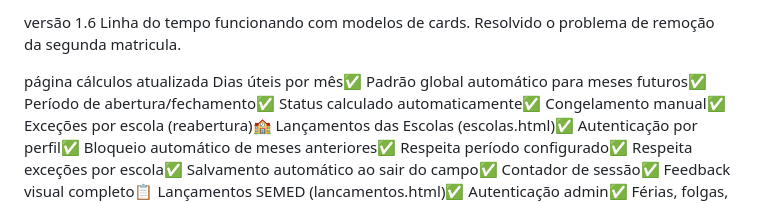
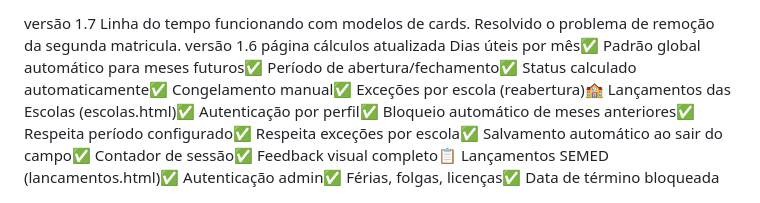
Before and after one commit to weversonveg/portal, a Markdown page: README.md, the part around the change. Drawn GitHub-style.

```diff
--- a/README.md
+++ b/README.md
@@ -1,7 +1,7 @@
-versão 1.6
+versão 1.7
 Linha do tempo funcionando com modelos de cards.
 Resolvido o problema de remoção da segunda matricula.
-
+versão 1.6
 página cálculos atualizada
 Dias úteis por mês✅ Padrão global automático para meses futuros✅ Período de abertura/fechamento✅ Status calculado automaticamente✅ Congelamento manual✅ Exceções por escola (reabertura)🏫 Lançamentos das Escolas (escolas.html)✅ Autenticação por perfil✅ Bloqueio automático de meses anteriores✅ Respeita período configurado✅ Respeita exceções por escola✅ Salvamento automático ao sair do campo✅ Contador de sessão✅ Feedback visual completo📋 Lançamentos SEMED (lancamentos.html)✅ Autenticação admin✅ Férias, folgas, licenças✅ Data de término bloqueada para férias✅ Validação de conflitos.
 Criado botão limpa lotação
```
